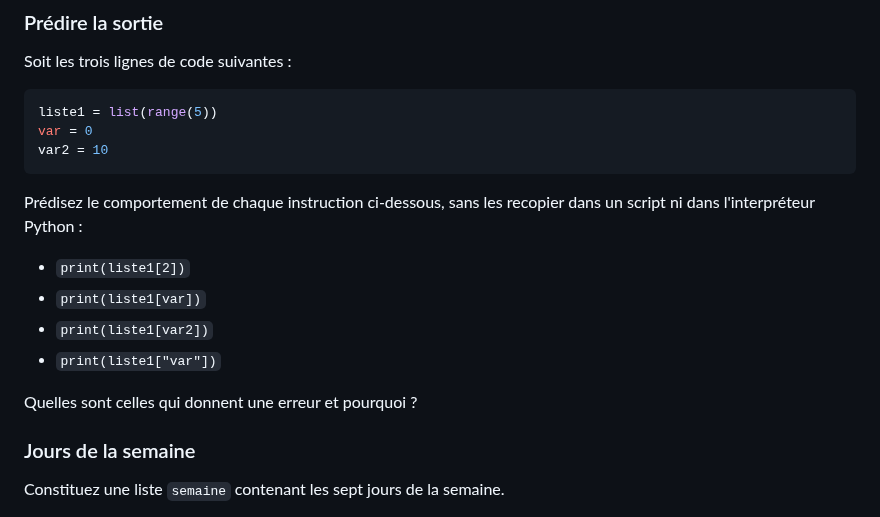
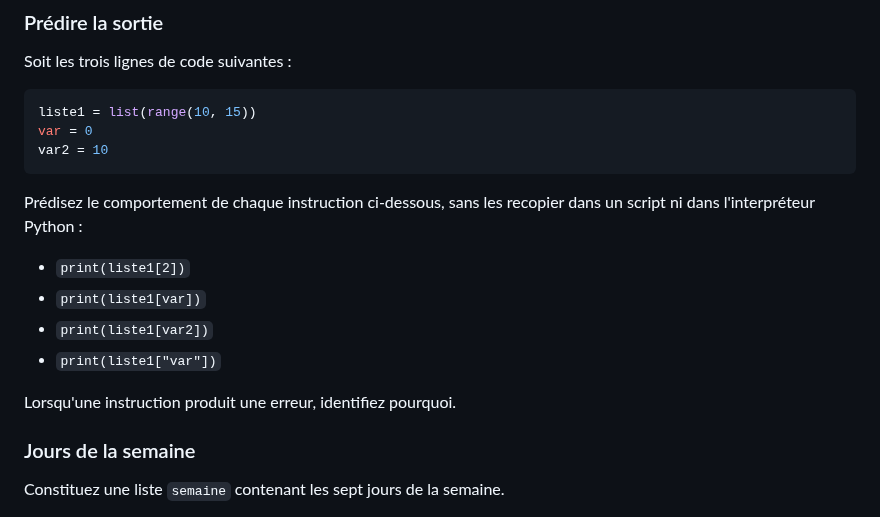
Before and after one commit to bioinfo-prog/cours-python, a Markdown page: 04_listes.md, the part around the change. GitHub-like rendering.

Commit message:
Implémente suggestions Pierre

````diff
--- a/04_listes.md
+++ b/04_listes.md
@@ -364,7 +364,7 @@ close-box-warn
 Soit les trois lignes de code suivantes :
 
 ```python
-liste1 = list(range(5))
+liste1 = list(range(10, 15))
 var = 0
 var2 = 10
 ```
@@ -376,7 +376,7 @@ Prédisez le comportement de chaque instruction ci-dessous, sans les recopier da
 - `print(liste1[var2])`
 - `print(liste1["var"])`
 
-Quelles sont celles qui donnent une erreur et pourquoi ?
+Lorsqu'une instruction produit une erreur, identifiez pourquoi.
 
 ### Jours de la semaine
 
````
Also changed, not shown: 08_dictionnaires_tuples.md (+1 -1 lines).
